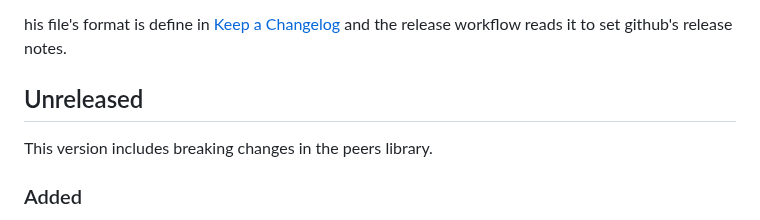
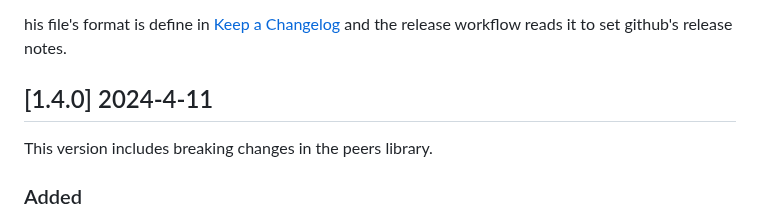
Before and after one commit to tuzig/webexec, a Markdown page: CHANGELOG.md, the part around the change. Rendered like a GitHub page.

Commit message:
Releasing v1.4.0

```diff
--- a/CHANGELOG.md
+++ b/CHANGELOG.md
@@ -9,7 +9,7 @@ his file's format is define in
 and the release workflow reads it to set github's release notes.
 
 
-## Unreleased
+## [1.4.0] 2024-4-11
 
 This version includes breaking changes in the peers library.
 
```
